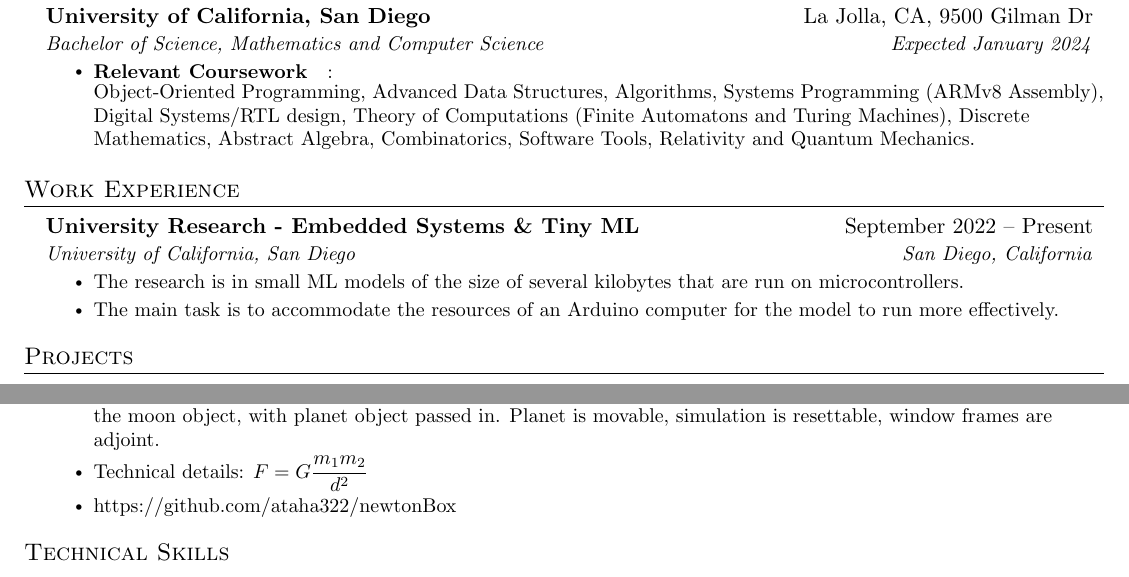
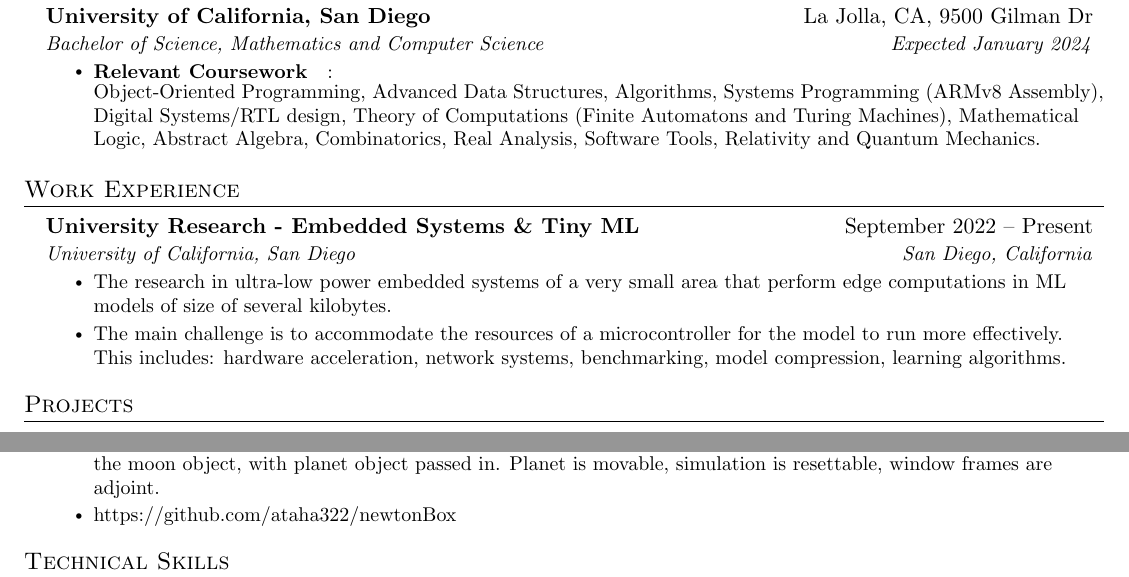
Before and after one commit to ataha322/resume, a LaTeX CV (resume-Ata.tex): two parts of the page, joined at a grey line, cut so that both start at the same text. Compiled offline with pdfLaTeX.

Commit message:
sept 25 2022

```diff
--- a/resume-Ata.tex
+++ b/resume-Ata.tex
@@ -124,7 +124,7 @@
       {Bachelor of Science, Mathematics and Computer Science}{Expected January 2024}
           \resumeItemListStart
             \resumeItem{\textbf{Relevant Coursework}}:\\
-            Object-Oriented Programming, Advanced Data Structures, Algorithms, Systems Programming (ARMv8 Assembly), Digital Systems/RTL design, Theory of Computations (Finite Automatons and Turing Machines), Discrete Mathematics, Abstract Algebra, Combinatorics, Software Tools, Relativity and Quantum Mechanics.
+            Object-Oriented Programming, Advanced Data Structures, Algorithms, Systems Programming (ARMv8 Assembly), Digital Systems/RTL design, Theory of Computations (Finite Automatons and Turing Machines), Mathematical Logic, Abstract Algebra, Combinatorics, Real Analysis, Software Tools, Relativity and Quantum Mechanics.
 
         \resumeItemListEnd
 
@@ -138,8 +138,8 @@
       {University Research - Embedded Systems \& Tiny ML}{September 2022 – Present}
       {University of California, San Diego}{San Diego, California}
       \resumeItemListStart
-        \resumeItem{The research is in small ML models of the size of several kilobytes that are run on microcontrollers.}
-        \resumeItem{The main task is to accommodate the resources of an Arduino computer for the model to run more effectively.}
+        \resumeItem{The research in ultra-low power embedded systems of a very small area that perform edge computations in ML models of size of several kilobytes.}
+        \resumeItem{The main challenge is to accommodate the resources of a microcontroller for the model to run more effectively. This includes: hardware acceleration, network systems, benchmarking, model compression, learning algorithms.}
       \resumeItemListEnd
 
     \resumeSubHeadingListEnd
@@ -177,7 +177,6 @@
           \resumeItemListStart
             \resumeItem{2D planet gravity simulation. Moon rotates around its planet where planet is a movable object to demostrate changes in inertial and accelerated frames.}
             \resumeItem{Used C++ and SFML library to implement two key objects: planet and its moon. Gravity calculations are made in the moon object, with planet object passed in. Planet is movable, simulation is resettable, window frames are adjoint.}
-            \resumeItem{Technical details: $F = G \dfrac{m_1m_2}{d^2}$}
             \resumeItem{\url{https://github.com/ataha322/newtonBox}}
           \resumeItemListEnd
 
```
Also changed, not shown: resume-Ata.pdf.
